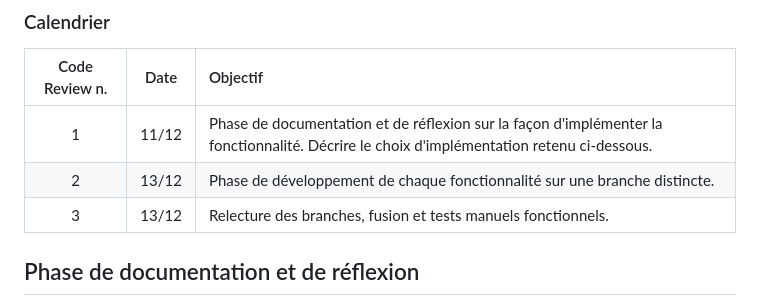
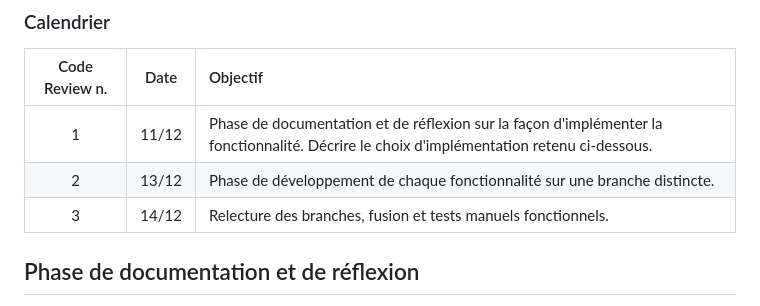
Before and after one commit to filkat34/UEL313-Groupe6-S3, a Markdown page: README.md, the part around the change. GitHub-like rendering.

```diff
--- a/README.md
+++ b/README.md
@@ -33,7 +33,7 @@
 | :------------: | :---:  |:-------------------------------------------------------------------------------------------------------------------------------           |
 |       1        | 11/12   | Phase de documentation et de réflexion sur la façon d'implémenter la fonctionnalité. Décrire le choix d'implémentation retenu ci-dessous. |
 |       2        | 13/12   | Phase de développement de chaque fonctionnalité sur une branche distincte.                                                                |
-|       3        | 13/12   | Relecture des branches, fusion et tests manuels fonctionnels.                                                                             |
+|       3        | 14/12   | Relecture des branches, fusion et tests manuels fonctionnels.                                                                             |
 
 ## Phase de documentation et de réflexion
 
```
